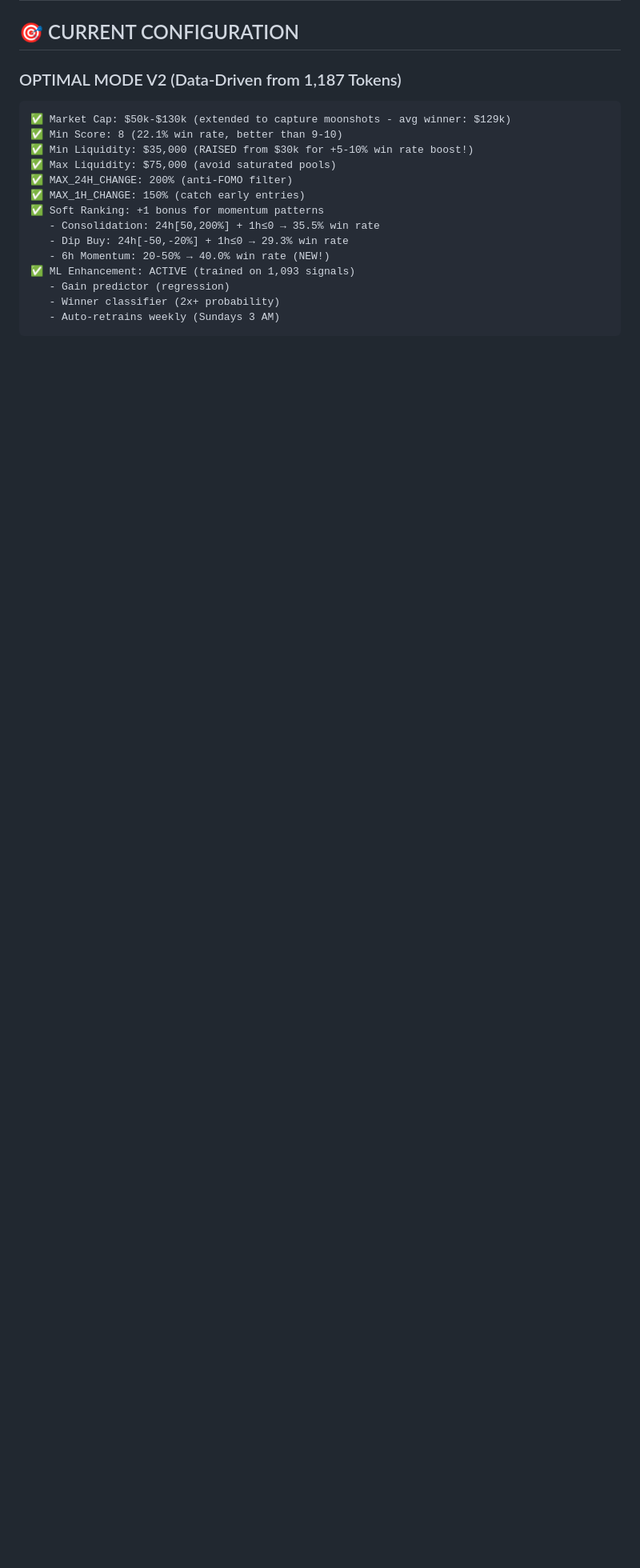
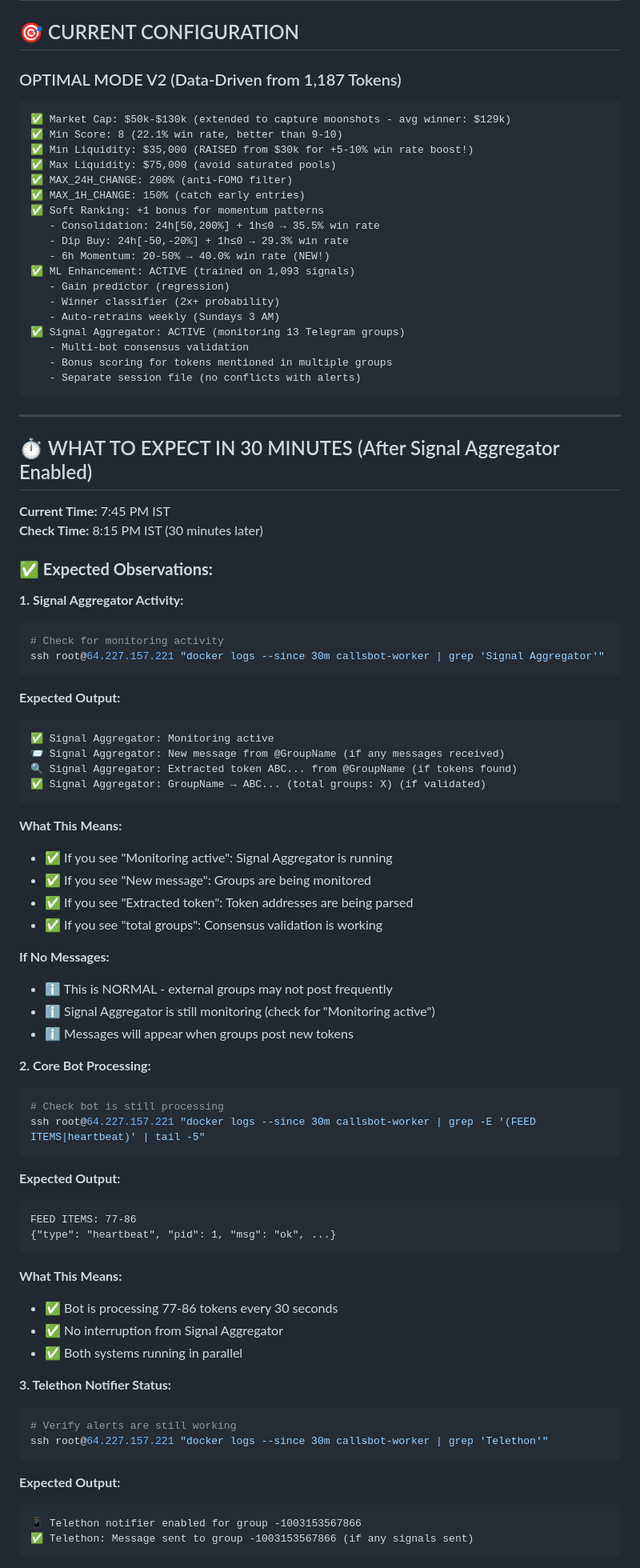
Before and after one commit to spbarathg/callsbotonchain, a Markdown page: STATUS.md, the part around one of its changes. Shown at 80% size. Rendered like a GitHub page; blank space fills up the shorter version.

Commit message:
Update STATUS.md with Signal Aggregator enabled and 30-minute expectations

````diff
--- a/STATUS.md
+++ b/STATUS.md
@@ -24,4 +24,72 @@
    - Gain predictor (regression)
    - Winner classifier (2x+ probability)
    - Auto-retrains weekly (Sundays 3 AM)
+✅ Signal Aggregator: ACTIVE (monitoring 13 Telegram groups)
+   - Multi-bot consensus validation
+   - Bonus scoring for tokens mentioned in multiple groups
+   - Separate session file (no conflicts with alerts)
 ```
+
+---
+
+## ⏱️ WHAT TO EXPECT IN 30 MINUTES (After Signal Aggregator Enabled)
+
+**Current Time:** 7:45 PM IST
+**Check Time:** 8:15 PM IST (30 minutes later)
+
+### **✅ Expected Observations:**
+
+**1. Signal Aggregator Activity:**
+```bash
+# Check for monitoring activity
+ssh root@64.227.157.221 "docker logs --since 30m callsbot-worker | grep 'Signal Aggregator'"
+```
+
+**Expected Output:**
+```
+✅ Signal Aggregator: Monitoring active
+📨 Signal Aggregator: New message from @GroupName (if any messages received)
+🔍 Signal Aggregator: Extracted token ABC... from @GroupName (if tokens found)
+✅ Signal Aggregator: GroupName → ABC... (total groups: X) (if validated)
+```
+
+**What This Means:**
+- ✅ If you see "Monitoring active": Signal Aggregator is running
+- ✅ If you see "New message": Groups are being monitored
+- ✅ If you see "Extracted token": Token addresses are being parsed
+- ✅ If you see "total groups": Consensus validation is working
+
+**If No Messages:**
+- ℹ️ This is NORMAL - external groups may not post frequently
+- ℹ️ Signal Aggregator is still monitoring (check for "Monitoring active")
+- ℹ️ Messages will appear when groups post new tokens
+
+**2. Core Bot Processing:**
+```bash
+# Check bot is still processing
+ssh root@64.227.157.221 "docker logs --since 30m callsbot-worker | grep -E '(FEED ITEMS|heartbeat)' | tail -5"
+```
+
+**Expected Output:**
+```
+FEED ITEMS: 77-86
+{"type": "heartbeat", "pid": 1, "msg": "ok", ...}
+```
+
+**What This Means:**
+- ✅ Bot is processing 77-86 tokens every 30 seconds
+- ✅ No interruption from Signal Aggregator
+- ✅ Both systems running in parallel
+
+**3. Telethon Notifier Status:**
+```bash
+# Verify alerts are still working
+ssh root@64.227.157.221 "docker logs --since 30m callsbot-worker | grep 'Telethon'"
+```
+
+**Expected Output:**
+```
+📱 Telethon notifier enabled for group -1003153567866
+✅ Telethon: Message sent to group -1003153567866 (if any signals sent)
+```
+
````
Also changed, not shown: other parts of STATUS.md (+93 -5 lines).
